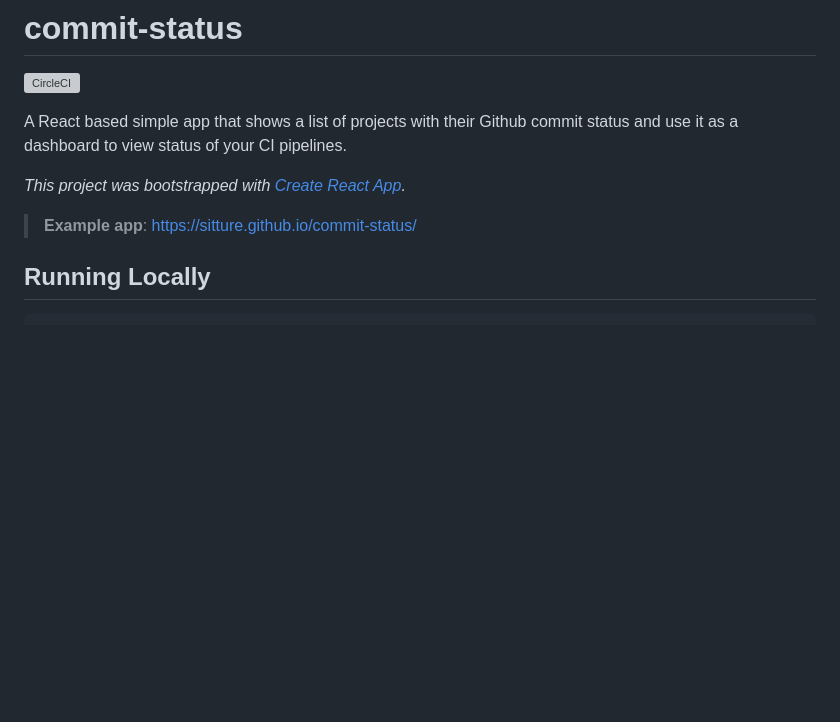
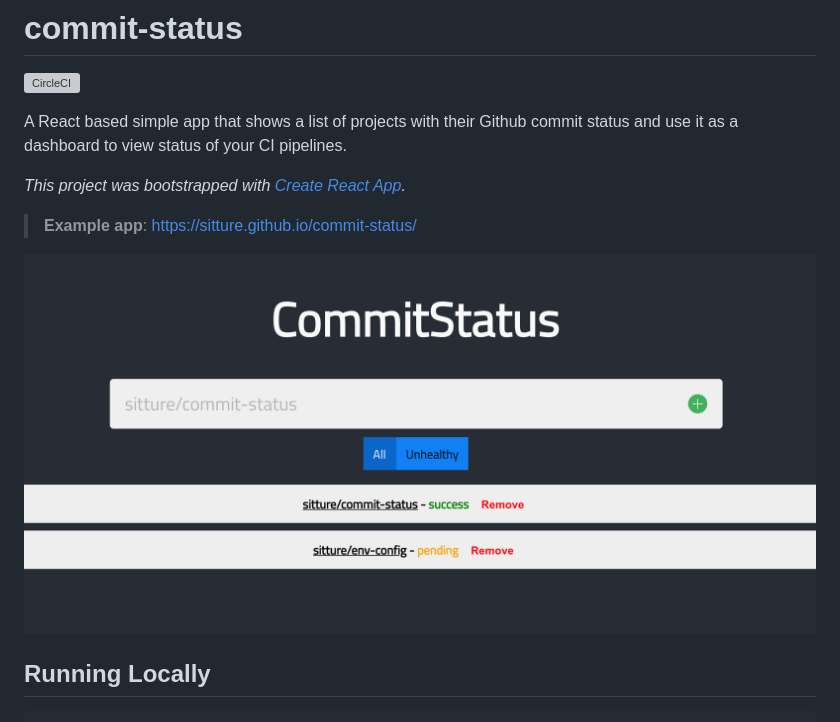
Before and after one commit to sitture/commit-status, a Markdown page: README.md, the part around the change. Drawn GitHub-style; pictures changed too: screenshot.png (added); blank space fills up the shorter version; grey boxes are pictures that could not be loaded.

Commit message:
Adds a commit-status dashboard to readme

```diff
--- a/README.md
+++ b/README.md
@@ -7,6 +7,8 @@ A React based simple app that shows a list of projects with their Github commit
 *This project was bootstrapped with [Create React App](https://github.com/facebook/create-react-app).*
 
 >**Example app**: https://sitture.github.io/commit-status/
+
+![commit-status](screenshot.png)
 
 ## Running Locally
 
```
